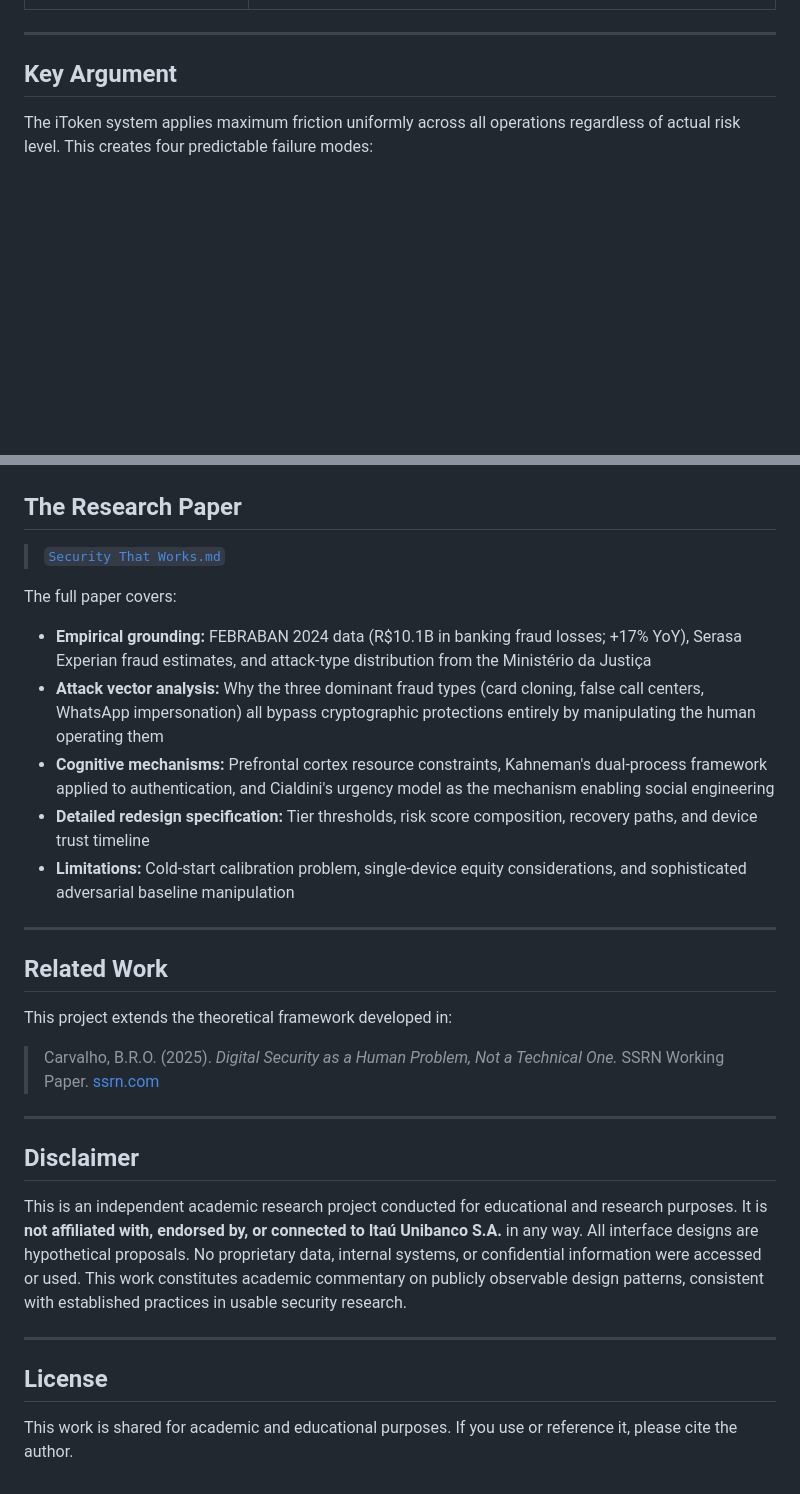
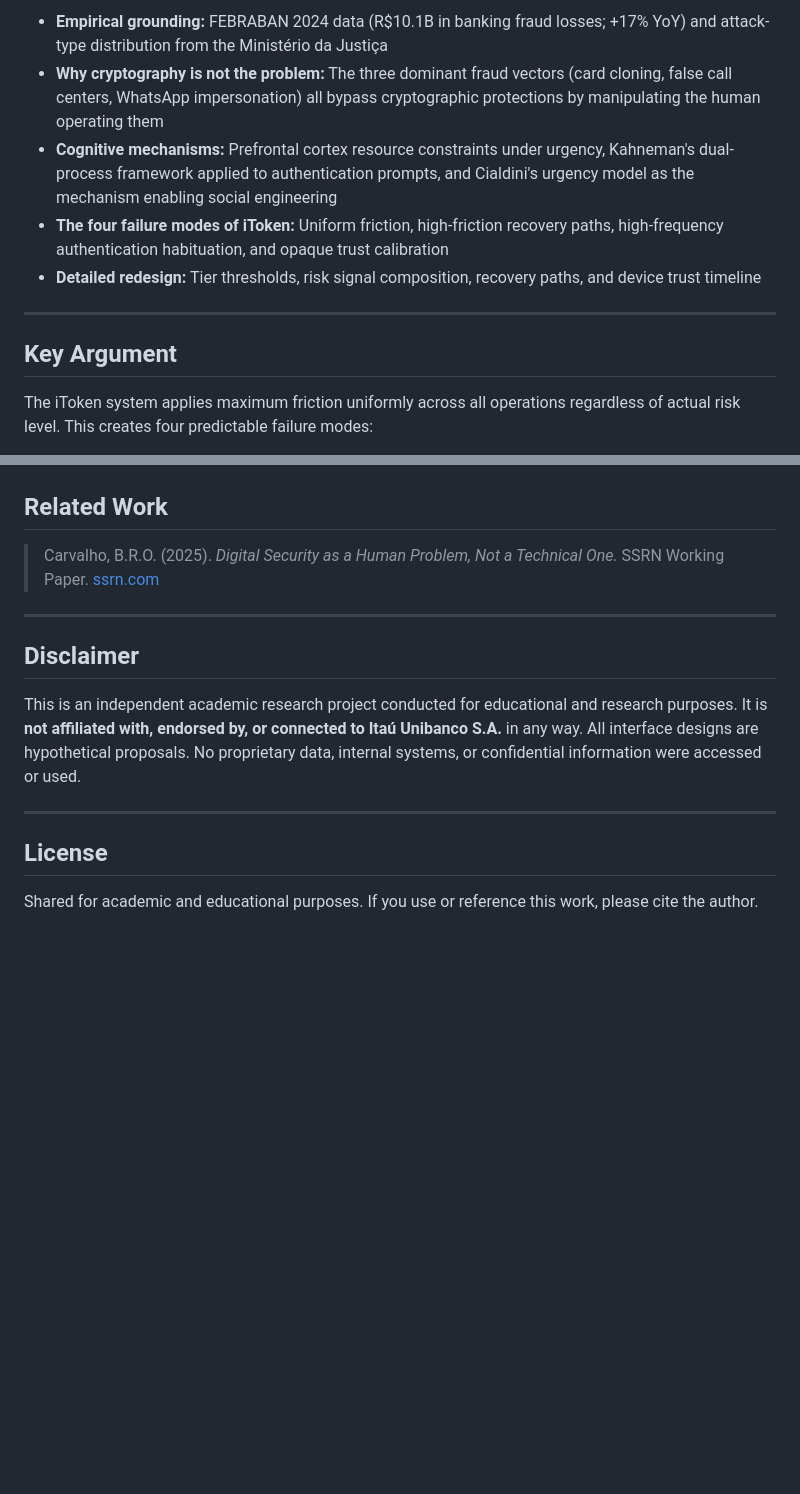
Before and after one commit to Bernardo-R-O-Carvalho/Itau-auth-redesing, a Markdown page: README.md, 2 parts joined by grey strips. GitHub-like rendering; blank space fills up the shorter version.

```diff
--- a/README.md
+++ b/README.md
@@ -26,3 +67,8 @@ Using Itaú's iToken system as a case study, this research diagnoses four specif
+- **Empirical grounding:** FEBRABAN 2024 data (R$10.1B in banking fraud losses; +17% YoY) and attack-type distribution from the Ministério da Justiça
+- **Why cryptography is not the problem:** The three dominant fraud vectors (card cloning, false call centers, WhatsApp impersonation) all bypass cryptographic protections by manipulating the human operating them
+- **Cognitive mechanisms:** Prefrontal cortex resource constraints under urgency, Kahneman's dual-process framework applied to authentication prompts, and Cialdini's urgency model as the mechanism enabling social engineering
+- **The four failure modes of iToken:** Uniform friction, high-friction recovery paths, high-frequency authentication habituation, and opaque trust calibration
+- **Detailed redesign:** Tier thresholds, risk signal composition, recovery paths, and device trust timeline
 
 ---
 
@@ -103,20 +88,4 @@ This panel is intended for research/presentation purposes and illustrates what t
-## The Research Paper
-
-> [`Security That Works.md`](./Security%20That%20Works.md)
-
-The full paper covers:
-
-- **Empirical grounding:** FEBRABAN 2024 data (R$10.1B in banking fraud losses; +17% YoY), Serasa Experian fraud estimates, and attack-type distribution from the Ministério da Justiça
-- **Attack vector analysis:** Why the three dominant fraud types (card cloning, false call centers, WhatsApp impersonation) all bypass cryptographic protections entirely by manipulating the human operating them
-- **Cognitive mechanisms:** Prefrontal cortex resource constraints, Kahneman's dual-process framework applied to authentication, and Cialdini's urgency model as the mechanism enabling social engineering
-- **Detailed redesign specification:** Tier thresholds, risk score composition, recovery paths, and device trust timeline
-- **Limitations:** Cold-start calibration problem, single-device equity considerations, and sophisticated adversarial baseline manipulation
-
----
-
 ## Related Work
-
-This project extends the theoretical framework developed in:
 
 > Carvalho, B.R.O. (2025). *Digital Security as a Human Problem, Not a Technical One.* SSRN Working Paper. [ssrn.com](https://ssrn.com)
 
@@ -124,10 +93,10 @@ This project extends the theoretical framework developed in:
 
 ## Disclaimer
 
-This is an independent academic research project conducted for educational and research purposes. It is **not affiliated with, endorsed by, or connected to Itaú Unibanco S.A.** in any way. All interface designs are hypothetical proposals. No proprietary data, internal systems, or confidential information were accessed or used. This work constitutes academic commentary on publicly observable design patterns, consistent with established practices in usable security research.
+This is an independent academic research project conducted for educational and research purposes. It is **not affiliated with, endorsed by, or connected to Itaú Unibanco S.A.** in any way. All interface designs are hypothetical proposals. No proprietary data, internal systems, or confidential information were accessed or used.
 
 ---
 
 ## License
 
-This work is shared for academic and educational purposes. If you use or reference it, please cite the author.
+Shared for academic and educational purposes. If you use or reference this work, please cite the author.
```
Also changed, not shown: other parts of README.md (+47 -67 lines).
